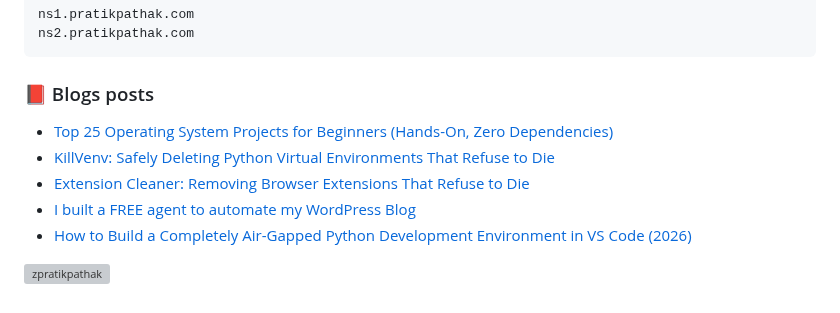
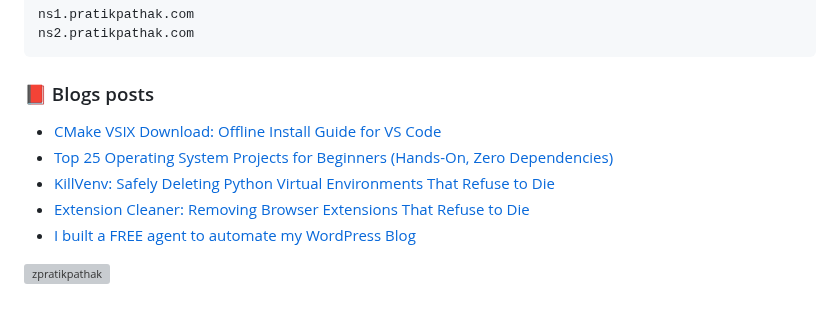
Before and after one commit to zpratikpathak/zpratikpathak, a Markdown page: README.md, the part around the change. Rendered like a GitHub page; grey boxes are pictures that could not be loaded.

Commit message:
Updated with the latest blog posts

```diff
--- a/README.md
+++ b/README.md
@@ -83,11 +83,11 @@ ns2.pratikpathak.com
 
 ### 📕 Blogs posts
 <!-- BLOG-POST-LIST:START -->
+- [CMake VSIX Download: Offline Install Guide for VS Code](https://pratikpathak.com/cmake-vsix-download-offline-install-guide/)
 - [Top 25 Operating System Projects for Beginners &lpar;Hands-On, Zero Dependencies&rpar;](https://pratikpathak.com/top-25-operating-system-projects-for-beginners/)
 - [KillVenv: Safely Deleting Python Virtual Environments That Refuse to Die](https://pratikpathak.com/killvenv-safely-deleting-python-virtual-environments-that-refuse-to-die/)
 - [Extension Cleaner: Removing Browser Extensions That Refuse to Die](https://pratikpathak.com/extension-cleaner-removing-browser-extensions-that-refuse-to-die/)
 - [I built a FREE agent to automate my WordPress Blog](https://pratikpathak.com/i-built-a-free-agent-to-automate-my-wordpress-blog/)
-- [How to Build a Completely Air-Gapped Python Development Environment in VS Code &lpar;2026&rpar;](https://pratikpathak.com/offline-python-development-vs-code/)
 <!-- BLOG-POST-LIST:END -->
 
 
```
